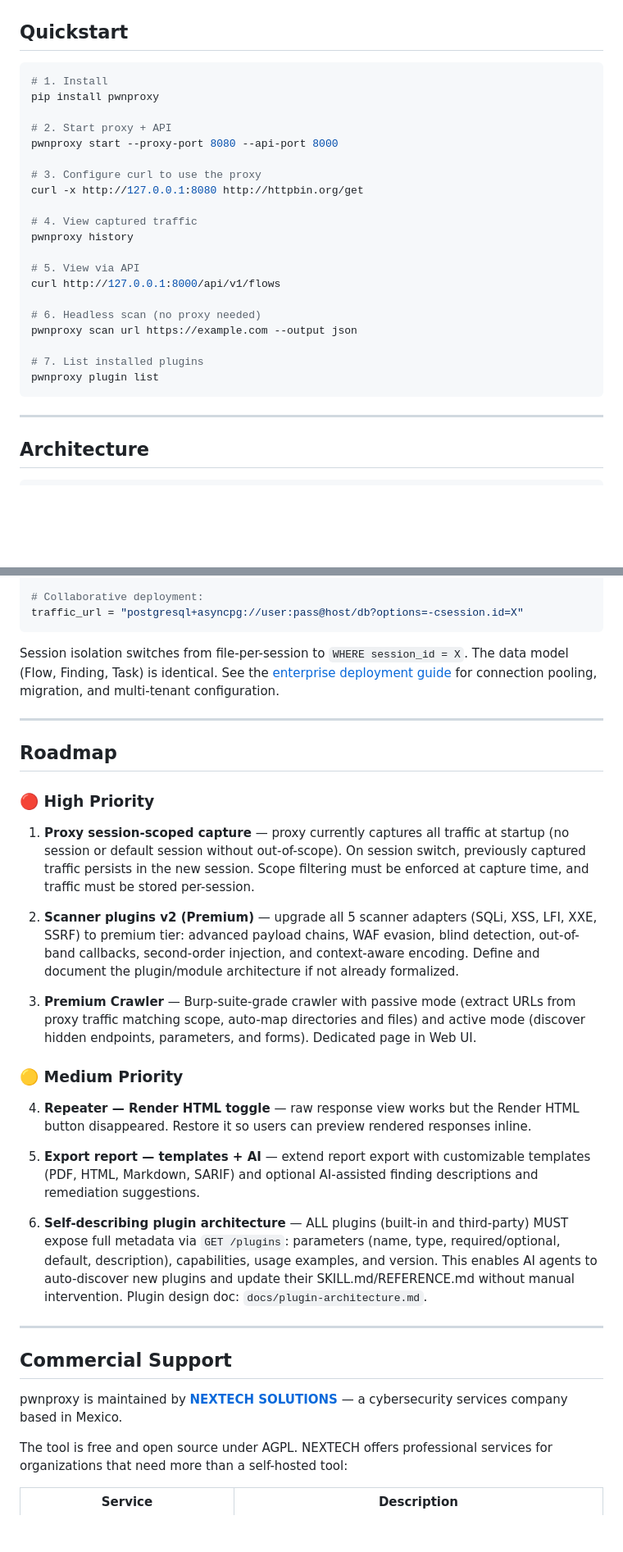
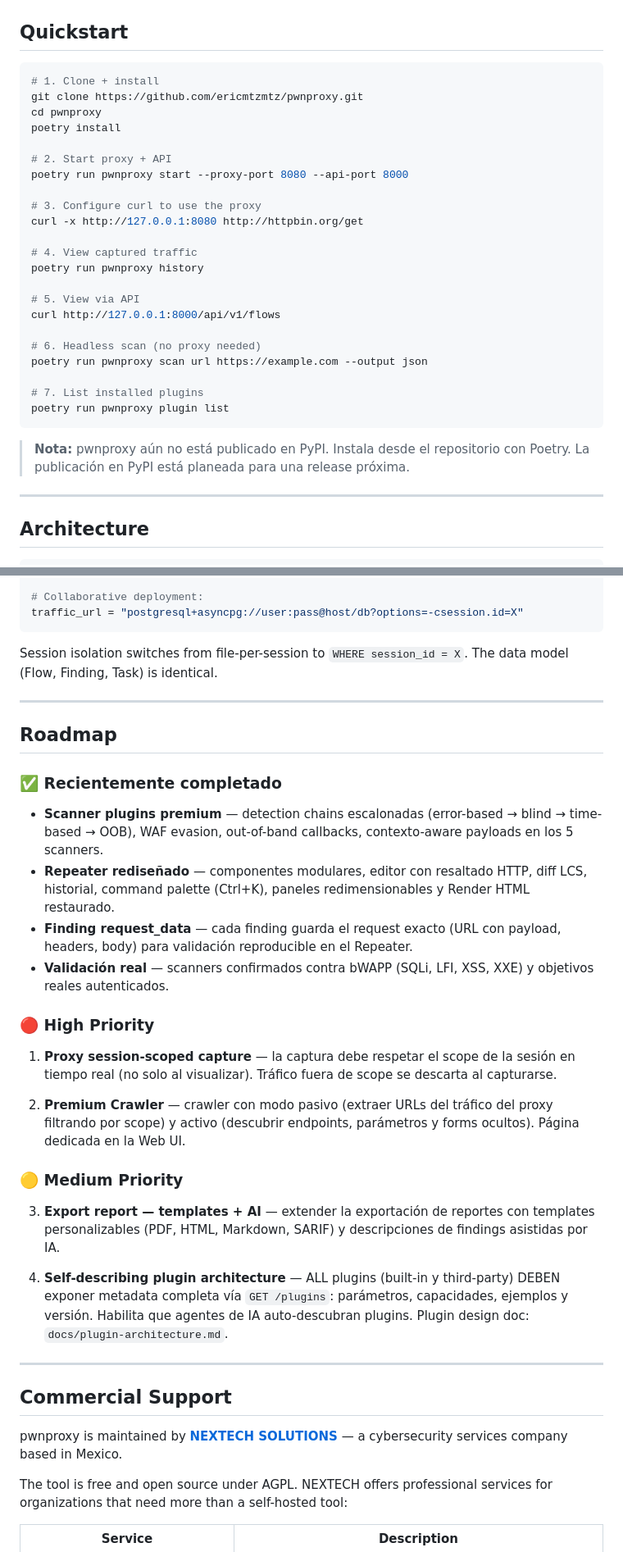
Before and after one commit to ericmtzmtz/pwnproxy, a Markdown page: README.md, 2 parts joined by grey strips. Shown at 82% size. Rendered like a GitHub page; blank space fills up the shorter version.

````diff
--- a/README.md
+++ b/README.md
@@ -92,27 +92,31 @@ See `docs/mcp.md` for tool reference, workflow examples, and per-agent setup det
 ## Quickstart
 
 ```bash
-# 1. Install
-pip install pwnproxy
+# 1. Clone + install
+git clone https://github.com/ericmtzmtz/pwnproxy.git
+cd pwnproxy
+poetry install
 
 # 2. Start proxy + API
-pwnproxy start --proxy-port 8080 --api-port 8000
+poetry run pwnproxy start --proxy-port 8080 --api-port 8000
 
 # 3. Configure curl to use the proxy
 curl -x http://127.0.0.1:8080 http://httpbin.org/get
 
 # 4. View captured traffic
-pwnproxy history
+poetry run pwnproxy history
 
 # 5. View via API
 curl http://127.0.0.1:8000/api/v1/flows
 
 # 6. Headless scan (no proxy needed)
-pwnproxy scan url https://example.com --output json
+poetry run pwnproxy scan url https://example.com --output json
 
 # 7. List installed plugins
-pwnproxy plugin list
+poetry run pwnproxy plugin list
 ```
+
+> **Nota:** pwnproxy aún no está publicado en PyPI. Instala desde el repositorio con Poetry. La publicación en PyPI está planeada para una release próxima.
 
 ---
 
@@ -902,27 +914,30 @@ traffic_url = f"sqlite+aiosqlite:///{path}/traffic.db"
 traffic_url = "postgresql+asyncpg://user:pass@host/db?options=-csession.id=X"
 ```
 
-Session isolation switches from file-per-session to `WHERE session_id = X`. The data model (Flow, Finding, Task) is identical. See the [enterprise deployment guide](docs/deployment.md) for connection pooling, migration, and multi-tenant configuration.
+Session isolation switches from file-per-session to `WHERE session_id = X`. The data model (Flow, Finding, Task) is identical.
 
 ---
 
 ## Roadmap
 
+### ✅ Recientemente completado
+
+- **Scanner plugins premium** — detection chains escalonadas (error-based → blind → time-based → OOB), WAF evasion, out-of-band callbacks, contexto-aware payloads en los 5 scanners.
+- **Repeater rediseñado** — componentes modulares, editor con resaltado HTTP, diff LCS, historial, command palette (Ctrl+K), paneles redimensionables y Render HTML restaurado.
+- **Finding request_data** — cada finding guarda el request exacto (URL con payload, headers, body) para validación reproducible en el Repeater.
+- **Validación real** — scanners confirmados contra bWAPP (SQLi, LFI, XSS, XXE) y objetivos reales autenticados.
+
 ### 🔴 High Priority
 
-1. **Proxy session-scoped capture** — proxy currently captures all traffic at startup (no session or default session without out-of-scope). On session switch, previously captured traffic persists in the new session. Scope filtering must be enforced at capture time, and traffic must be stored per-session.
+1. **Proxy session-scoped capture** — la captura debe respetar el scope de la sesión en tiempo real (no solo al visualizar). Tráfico fuera de scope se descarta al capturarse.
 
-2. **Scanner plugins v2 (Premium)** — upgrade all 5 scanner adapters (SQLi, XSS, LFI, XXE, SSRF) to premium tier: advanced payload chains, WAF evasion, blind detection, out-of-band callbacks, second-order injection, and context-aware encoding. Define and document the plugin/module architecture if not already formalized.
-
-3. **Premium Crawler** — Burp-suite-grade crawler with passive mode (extract URLs from proxy traffic matching scope, auto-map directories and files) and active mode (discover hidden endpoints, parameters, and forms). Dedicated page in Web UI.
+2. **Premium Crawler** — crawler con modo pasivo (extraer URLs del tráfico del proxy filtrando por scope) y activo (descubrir endpoints, parámetros y forms ocultos). Página dedicada en la Web UI.
 
 ### 🟡 Medium Priority
 
-4. **Repeater — Render HTML toggle** — raw response view works but the Render HTML button disappeared. Restore it so users can preview rendered responses inline.
+3. **Export report — templates + AI** — extender la exportación de reportes con templates personalizables (PDF, HTML, Markdown, SARIF) y descripciones de findings asistidas por IA.
 
-5. **Export report — templates + AI** — extend report export with customizable templates (PDF, HTML, Markdown, SARIF) and optional AI-assisted finding descriptions and remediation suggestions.
-
-6. **Self-describing plugin architecture** — ALL plugins (built-in and third-party) MUST expose full metadata via `GET /plugins`: parameters (name, type, required/optional, default, description), capabilities, usage examples, and version. This enables AI agents to auto-discover new plugins and update their SKILL.md/REFERENCE.md without manual intervention. Plugin design doc: `docs/plugin-architecture.md`.
+4. **Self-describing plugin architecture** — ALL plugins (built-in y third-party) DEBEN exponer metadata completa vía `GET /plugins`: parámetros, capacidades, ejemplos y versión. Habilita que agentes de IA auto-descubran plugins. Plugin design doc: `docs/plugin-architecture.md`.
 
 ---
 
````
Also changed, not shown: other parts of README.md (+51 -43 lines).
